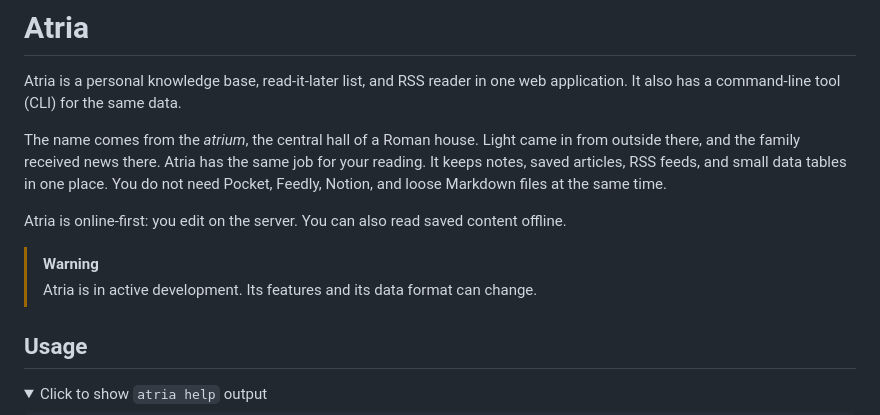
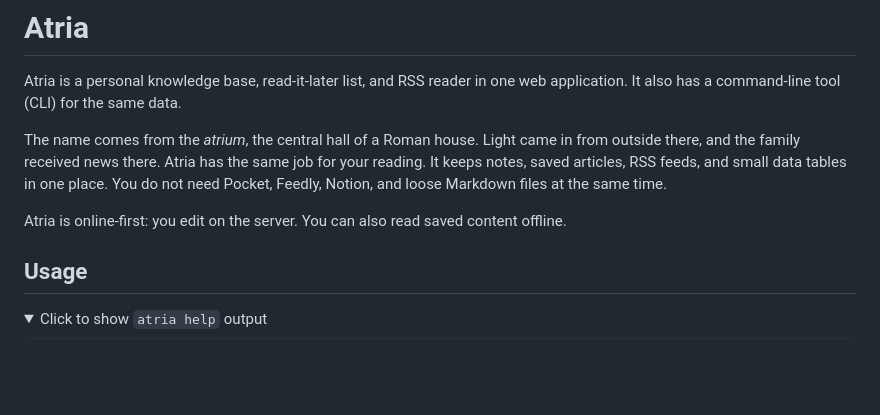
Before and after one commit to Kedrigern/atria, a Markdown page: README.md, the part around the change. Drawn GitHub-style; folded sections open; blank space fills up the shorter version.

Commit message:
docs: remove the work-in-progress warning from the README
Co-Authored-By: Claude Opus 5.5 <noreply@anthropic.com>

```diff
--- a/README.md
+++ b/README.md
@@ -5,9 +5,6 @@ Atria is a personal knowledge base, read-it-later list, and RSS reader in one we
 The name comes from the *atrium*, the central hall of a Roman house. Light came in from outside there, and the family received news there. Atria has the same job for your reading. It keeps notes, saved articles, RSS feeds, and small data tables in one place. You do not need Pocket, Feedly, Notion, and loose Markdown files at the same time.
 
 Atria is online-first: you edit on the server. You can also read saved content offline.
-
-> [!WARNING]
-> Atria is in active development. Its features and its data format can change.
 
 ## Usage
 
```
